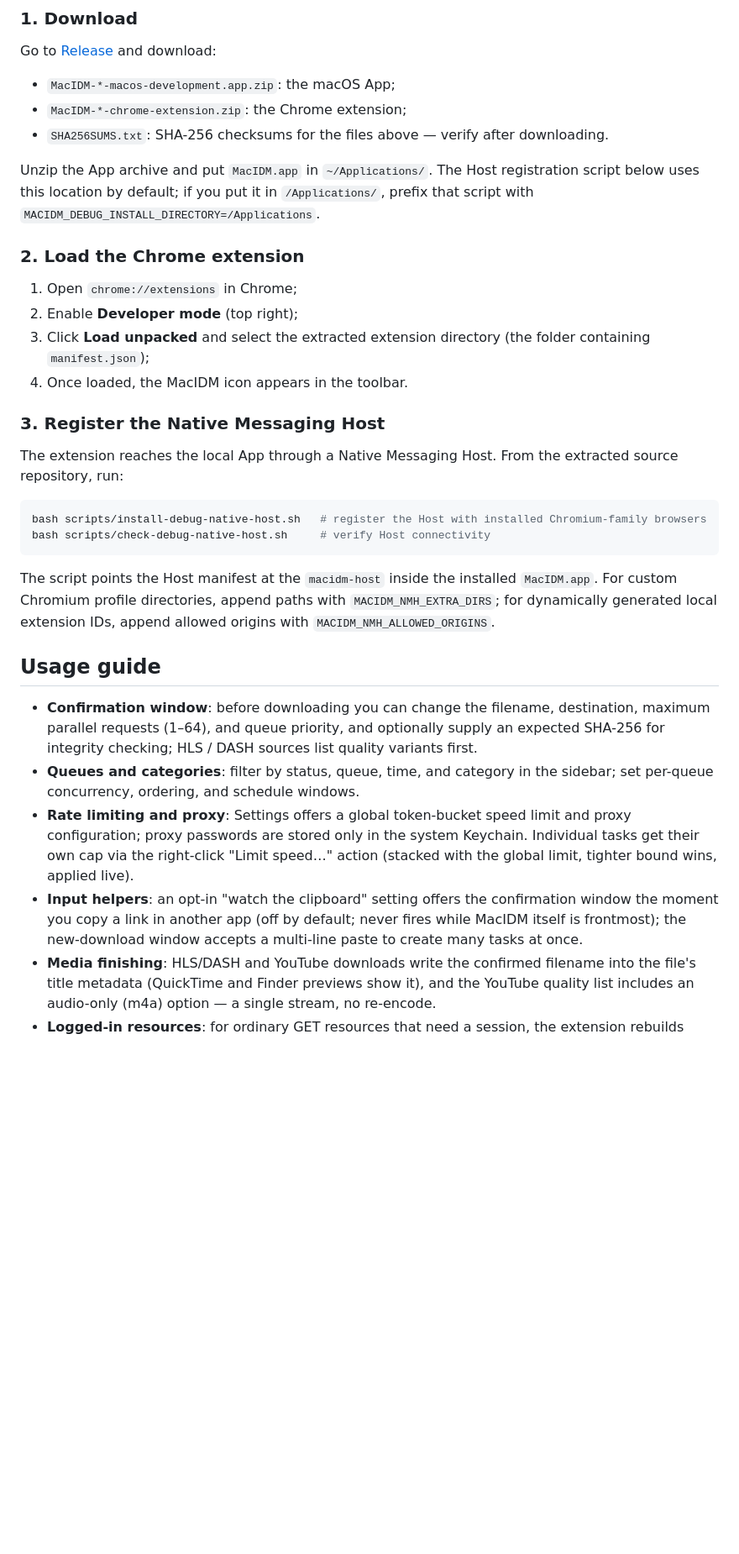
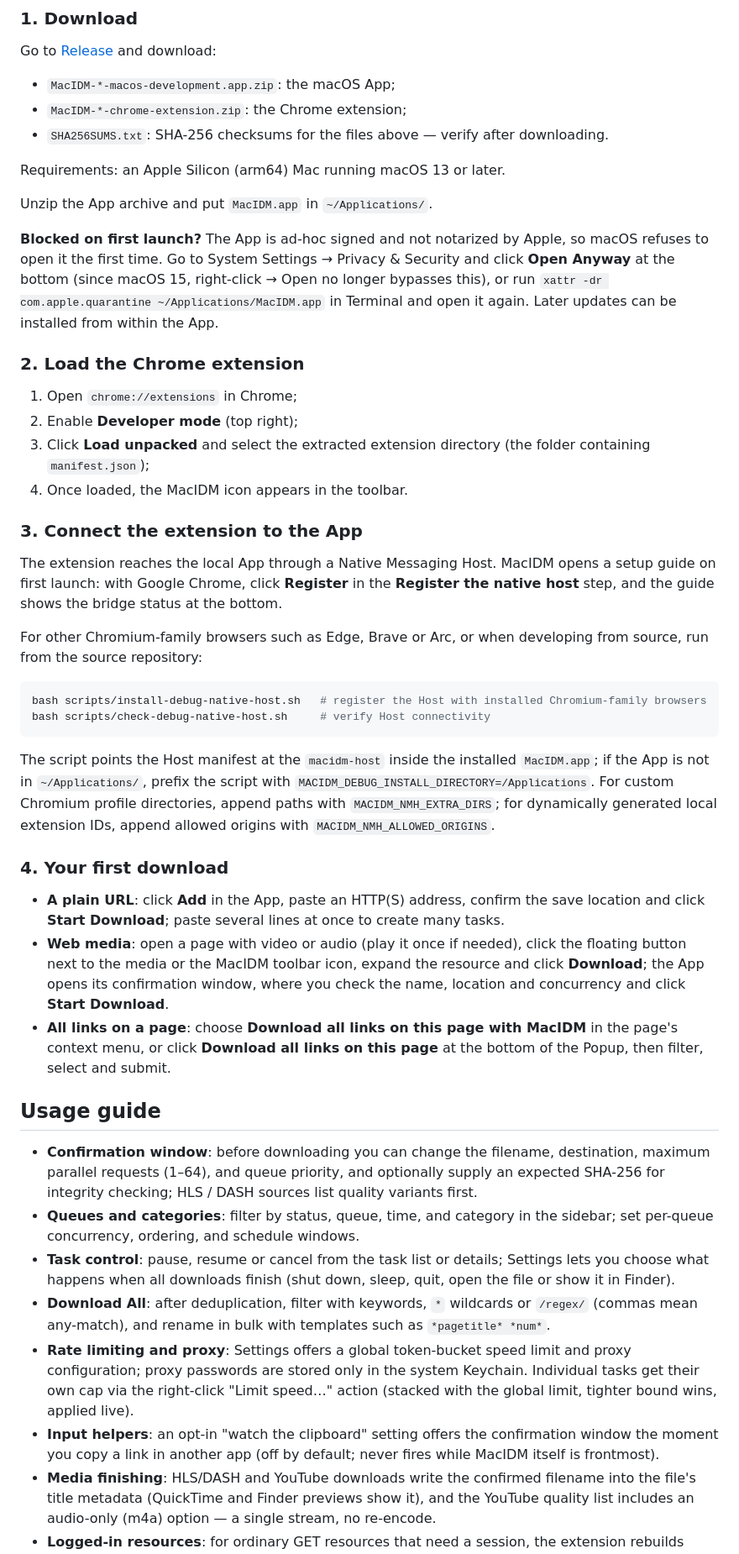
Before and after one commit to Raters0/MacIDM, a Markdown page: README.md, the part around one of its changes. Shown at 84% size. GitHub-like rendering; blank space fills up the shorter version.

````diff
--- a/README.md
+++ b/README.md
@@ -84,7 +85,11 @@ Go to [Release](https://github.com/Raters0/MacIDM/releases) and download:
 - `MacIDM-*-chrome-extension.zip`: the Chrome extension;
 - `SHA256SUMS.txt`: SHA-256 checksums for the files above — verify after downloading.
 
-Unzip the App archive and put `MacIDM.app` in `~/Applications/`. The Host registration script below uses this location by default; if you put it in `/Applications/`, prefix that script with `MACIDM_DEBUG_INSTALL_DIRECTORY=/Applications`.
+Requirements: an Apple Silicon (arm64) Mac running macOS 13 or later.
+
+Unzip the App archive and put `MacIDM.app` in `~/Applications/`.
+
+**Blocked on first launch?** The App is ad-hoc signed and not notarized by Apple, so macOS refuses to open it the first time. Go to System Settings → Privacy & Security and click **Open Anyway** at the bottom (since macOS 15, right-click → Open no longer bypasses this), or run `xattr -dr com.apple.quarantine ~/Applications/MacIDM.app` in Terminal and open it again. Later updates can be installed from within the App.
 
 ### 2. Load the Chrome extension
 
@@ -93,23 +98,33 @@ Unzip the App archive and put `MacIDM.app` in `~/Applications/`. The Host regist
 3. Click **Load unpacked** and select the extracted extension directory (the folder containing `manifest.json`);
 4. Once loaded, the MacIDM icon appears in the toolbar.
 
-### 3. Register the Native Messaging Host
+### 3. Connect the extension to the App
 
-The extension reaches the local App through a Native Messaging Host. From the extracted source repository, run:
+The extension reaches the local App through a Native Messaging Host. MacIDM opens a setup guide on first launch: with Google Chrome, click **Register** in the **Register the native host** step, and the guide shows the bridge status at the bottom.
+
+For other Chromium-family browsers such as Edge, Brave or Arc, or when developing from source, run from the source repository:
 
 ```bash
 bash scripts/install-debug-native-host.sh   # register the Host with installed Chromium-family browsers
 bash scripts/check-debug-native-host.sh     # verify Host connectivity
 ```
 
-The script points the Host manifest at the `macidm-host` inside the installed `MacIDM.app`. For custom Chromium profile directories, append paths with `MACIDM_NMH_EXTRA_DIRS`; for dynamically generated local extension IDs, append allowed origins with `MACIDM_NMH_ALLOWED_ORIGINS`.
+The script points the Host manifest at the `macidm-host` inside the installed `MacIDM.app`; if the App is not in `~/Applications/`, prefix the script with `MACIDM_DEBUG_INSTALL_DIRECTORY=/Applications`. For custom Chromium profile directories, append paths with `MACIDM_NMH_EXTRA_DIRS`; for dynamically generated local extension IDs, append allowed origins with `MACIDM_NMH_ALLOWED_ORIGINS`.
+
+### 4. Your first download
+
+- **A plain URL**: click **Add** in the App, paste an HTTP(S) address, confirm the save location and click **Start Download**; paste several lines at once to create many tasks.
+- **Web media**: open a page with video or audio (play it once if needed), click the floating button next to the media or the MacIDM toolbar icon, expand the resource and click **Download**; the App opens its confirmation window, where you check the name, location and concurrency and click **Start Download**.
+- **All links on a page**: choose **Download all links on this page with MacIDM** in the page's context menu, or click **Download all links on this page** at the bottom of the Popup, then filter, select and submit.
 
 ## Usage guide
 
 - **Confirmation window**: before downloading you can change the filename, destination, maximum parallel requests (1–64), and queue priority, and optionally supply an expected SHA-256 for integrity checking; HLS / DASH sources list quality variants first.
 - **Queues and categories**: filter by status, queue, time, and category in the sidebar; set per-queue concurrency, ordering, and schedule windows.
+- **Task control**: pause, resume or cancel from the task list or details; Settings lets you choose what happens when all downloads finish (shut down, sleep, quit, open the file or show it in Finder).
+- **Download All**: after deduplication, filter with keywords, `*` wildcards or `/regex/` (commas mean any-match), and rename in bulk with templates such as `*pagetitle* *num*`.
 - **Rate limiting and proxy**: Settings offers a global token-bucket speed limit and proxy configuration; proxy passwords are stored only in the system Keychain. Individual tasks get their own cap via the right-click "Limit speed…" action (stacked with the global limit, tighter bound wins, applied live).
-- **Input helpers**: an opt-in "watch the clipboard" setting offers the confirmation window the moment you copy a link in another app (off by default; never fires while MacIDM itself is frontmost); the new-download window accepts a multi-line paste to create many tasks at once.
+- **Input helpers**: an opt-in "watch the clipboard" setting offers the confirmation window the moment you copy a link in another app (off by default; never fires while MacIDM itself is frontmost).
 - **Media finishing**: HLS/DASH and YouTube downloads write the confirmed filename into the file's title metadata (QuickTime and Finder previews show it), and the YouTube quality list includes an audio-only (m4a) option — a single stream, no re-encode.
 - **Logged-in resources**: for ordinary GET resources that need a session, the extension rebuilds request context only after you explicitly authorize cookies for the current site; POST, Authorization headers, complex custom headers, `blob:`, and DRM degrade safely.
 - **Filename privacy**: enable filename redaction in Settings so the list and detail show job identifiers instead of filenames.
````
Also changed, not shown: other parts of README.md (+1 -0 lines), README.zh-CN.md (+18 -10 lines).
